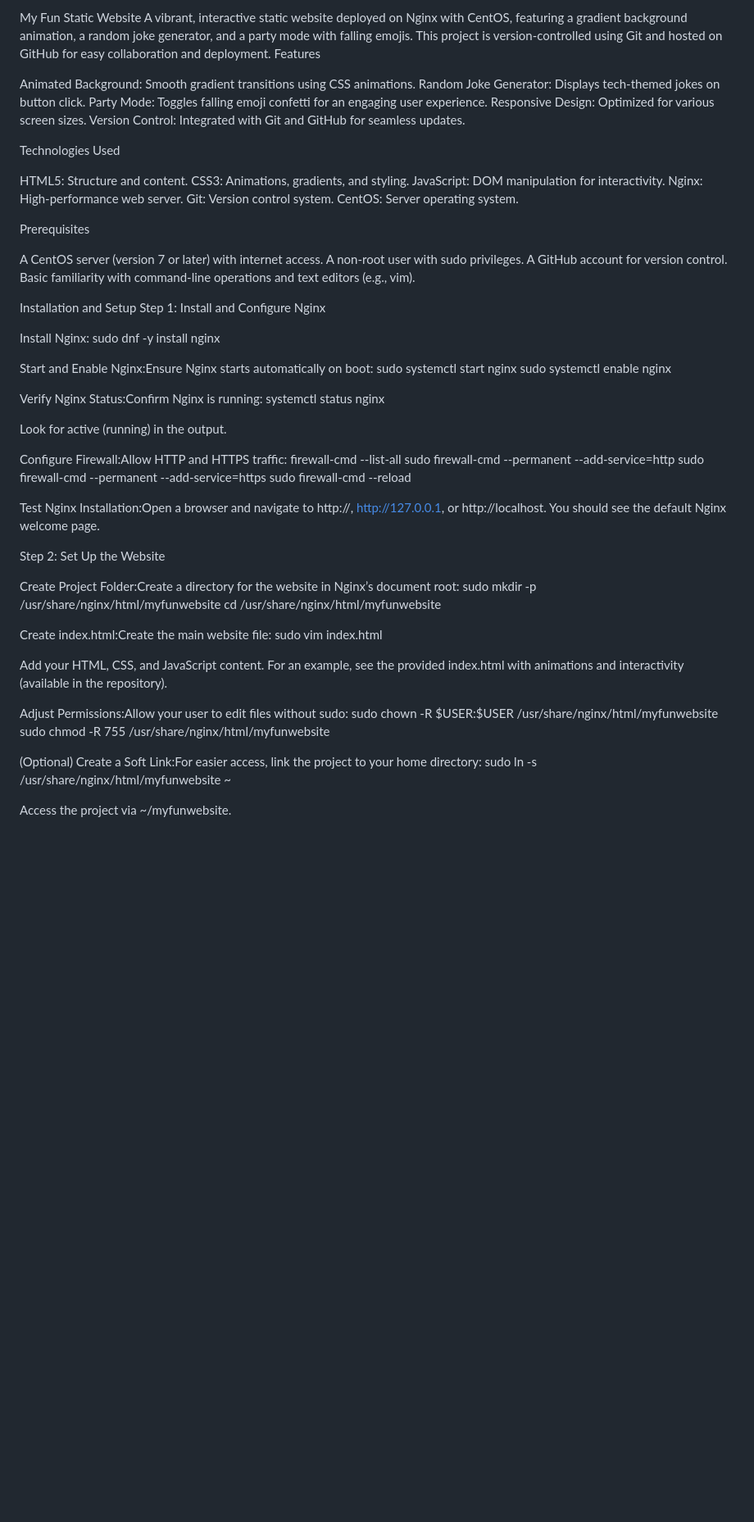
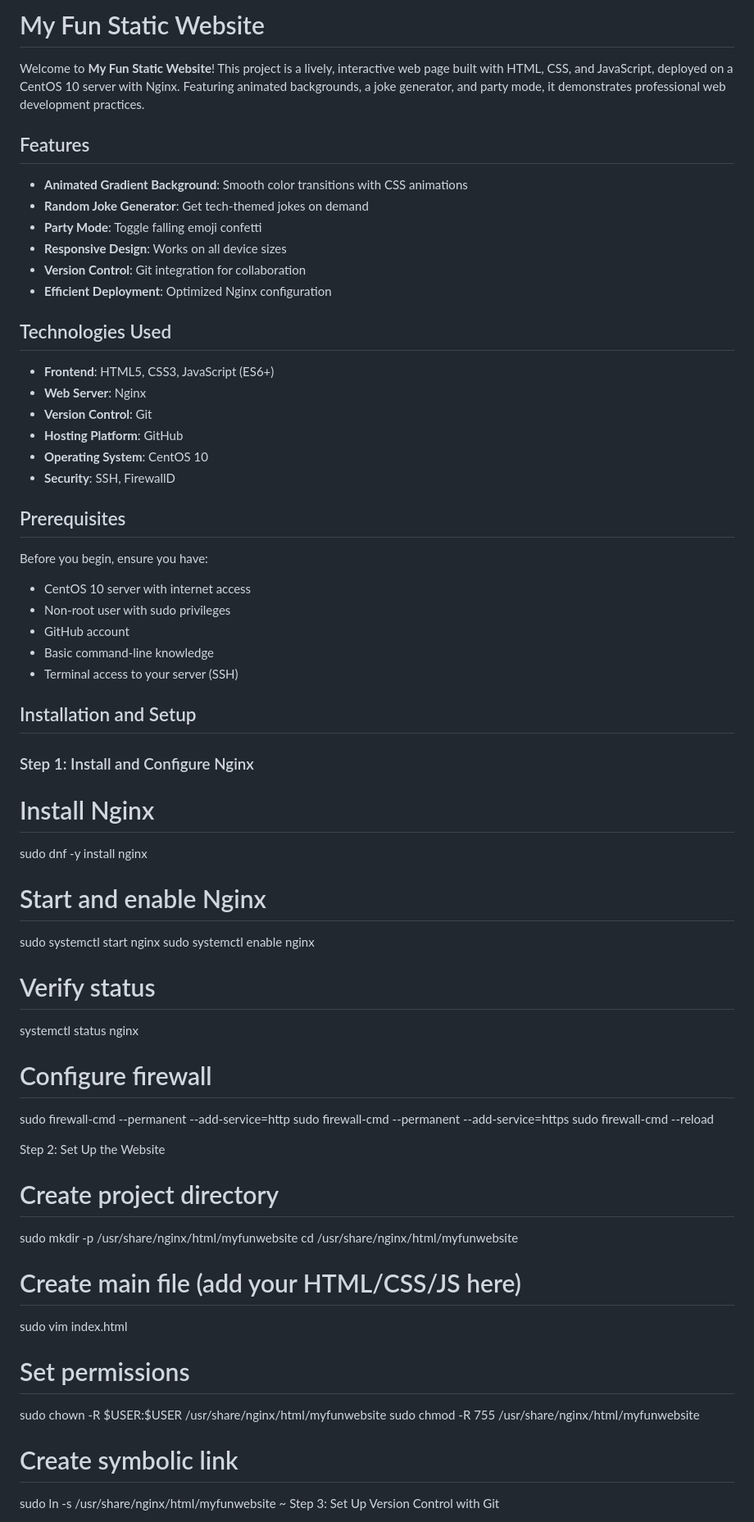
Before and after one commit to techgeek68/static-site-nginx-centos-ssl, a Markdown page: README.md, the part around the change printed below. Shown: that part at 82% size. Rendered like a GitHub page; blank space fills up the shorter version.

```diff
--- a/README.md
+++ b/README.md
@@ -1,78 +1,66 @@
-My Fun Static Website
-A vibrant, interactive static website deployed on Nginx with CentOS, featuring a gradient background animation, a random joke generator, and a party mode with falling emojis. This project is version-controlled using Git and hosted on GitHub for easy collaboration and deployment.
-Features
+# My Fun Static Website
 
-Animated Background: Smooth gradient transitions using CSS animations.
-Random Joke Generator: Displays tech-themed jokes on button click.
-Party Mode: Toggles falling emoji confetti for an engaging user experience.
-Responsive Design: Optimized for various screen sizes.
-Version Control: Integrated with Git and GitHub for seamless updates.
+Welcome to **My Fun Static Website**! This project is a lively, interactive web page built with HTML, CSS, and JavaScript, deployed on a CentOS 10 server with Nginx. Featuring animated backgrounds, a joke generator, and party mode, it demonstrates professional web development practices.
 
-Technologies Used
+## Features
 
-HTML5: Structure and content.
-CSS3: Animations, gradients, and styling.
-JavaScript: DOM manipulation for interactivity.
-Nginx: High-performance web server.
-Git: Version control system.
-CentOS: Server operating system.
+- **Animated Gradient Background**: Smooth color transitions with CSS animations
+- **Random Joke Generator**: Get tech-themed jokes on demand
+- **Party Mode**: Toggle falling emoji confetti
+- **Responsive Design**: Works on all device sizes
+- **Version Control**: Git integration for collaboration
+- **Efficient Deployment**: Optimized Nginx configuration
 
-Prerequisites
+## Technologies Used
 
-A CentOS server (version 7 or later) with internet access.
-A non-root user with sudo privileges.
-A GitHub account for version control.
-Basic familiarity with command-line operations and text editors (e.g., vim).
+- **Frontend**: HTML5, CSS3, JavaScript (ES6+)
+- **Web Server**: Nginx
+- **Version Control**: Git
+- **Hosting Platform**: GitHub
+- **Operating System**: CentOS 10
+- **Security**: SSH, FirewallD
 
-Installation and Setup
-Step 1: Install and Configure Nginx
+## Prerequisites
 
-Install Nginx:
+Before you begin, ensure you have:
+- CentOS 10 server with internet access
+- Non-root user with sudo privileges
+- GitHub account
+- Basic command-line knowledge
+- Terminal access to your server (SSH)
+
+## Installation and Setup
+
+### Step 1: Install and Configure Nginx
+
+# Install Nginx
 sudo dnf -y install nginx
 
-
-Start and Enable Nginx:Ensure Nginx starts automatically on boot:
+# Start and enable Nginx
 sudo systemctl start nginx
 sudo systemctl enable nginx
 
-
-Verify Nginx Status:Confirm Nginx is running:
+# Verify status
 systemctl status nginx
 
-Look for active (running) in the output.
-
-Configure Firewall:Allow HTTP and HTTPS traffic:
-firewall-cmd --list-all
+# Configure firewall
 sudo firewall-cmd --permanent --add-service=http
 sudo firewall-cmd --permanent --add-service=https
 sudo firewall-cmd --reload
 
-
-Test Nginx Installation:Open a browser and navigate to http://<server-ip>, http://127.0.0.1, or http://localhost. You should see the default Nginx welcome page.
-
-
 Step 2: Set Up the Website
-
-Create Project Folder:Create a directory for the website in Nginx’s document root:
+# Create project directory
 sudo mkdir -p /usr/share/nginx/html/myfunwebsite
 cd /usr/share/nginx/html/myfunwebsite
 
-
-Create index.html:Create the main website file:
+# Create main file (add your HTML/CSS/JS here)
 sudo vim index.html
 
-Add your HTML, CSS, and JavaScript content. For an example, see the provided index.html with animations and interactivity (available in the repository).
-
-Adjust Permissions:Allow your user to edit files without sudo:
+# Set permissions
 sudo chown -R $USER:$USER /usr/share/nginx/html/myfunwebsite
 sudo chmod -R 755 /usr/share/nginx/html/myfunwebsite
 
-
-(Optional) Create a Soft Link:For easier access, link the project to your home directory:
+# Create symbolic link
 sudo ln -s /usr/share/nginx/html/myfunwebsite ~
-
-Access the project via ~/myfunwebsite.
-
-
 Step 3: Set Up Version Control with Git
 
```
Also changed, not shown: other parts of README.md (+42 -106 lines).
